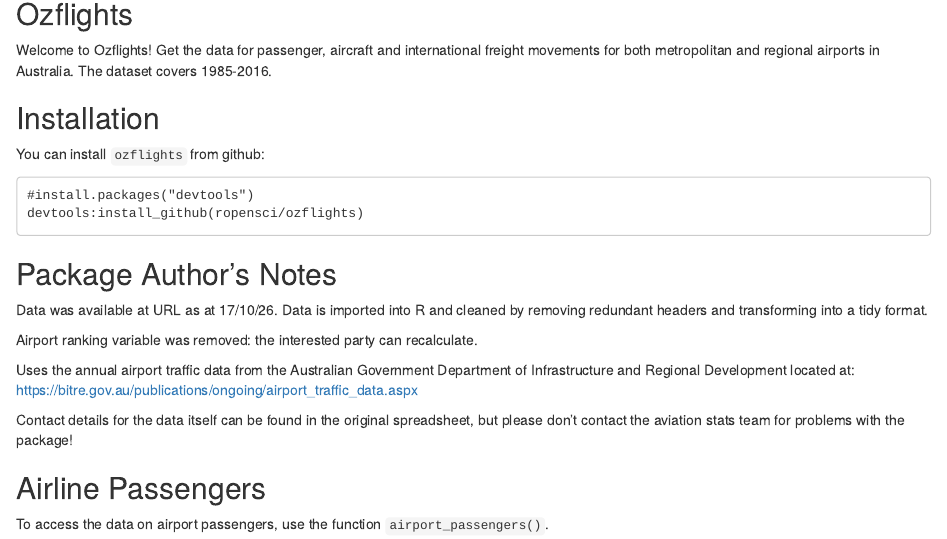
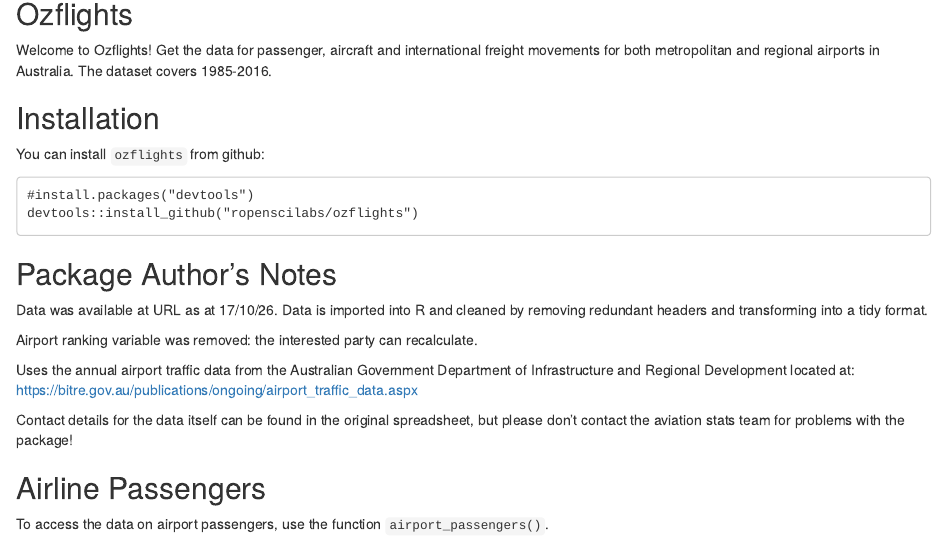
Before and after one commit to ropensci-archive/ozflights, an R Markdown document (README.Rmd): the page in a window 1100 px wide, from 140 px down. Rendered offline with R 4.5, knitr and Pandoc, with nearby package versions; some code elsewhere in the file could not run offline.

Commit message:
Resolves #11
Fixes install_github() call.  Thanks Di!

````diff
--- a/README.Rmd
+++ b/README.Rmd
@@ -19,7 +19,7 @@
 
 ```
 #install.packages("devtools")
-devtools:install_github(ropensci/ozflights)
+devtools::install_github("ropenscilabs/ozflights")
 ```
 
 ## Package Author's Notes
````
